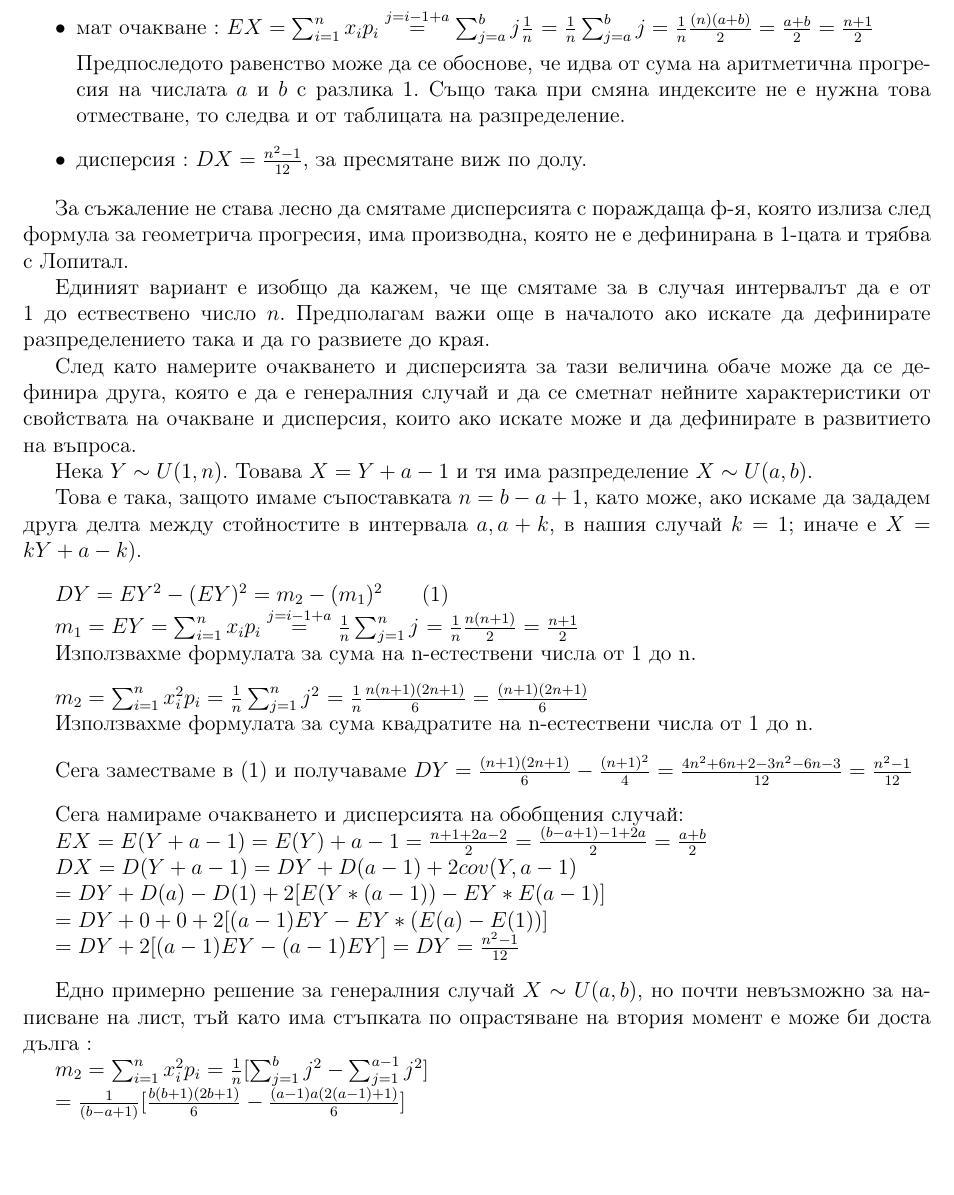
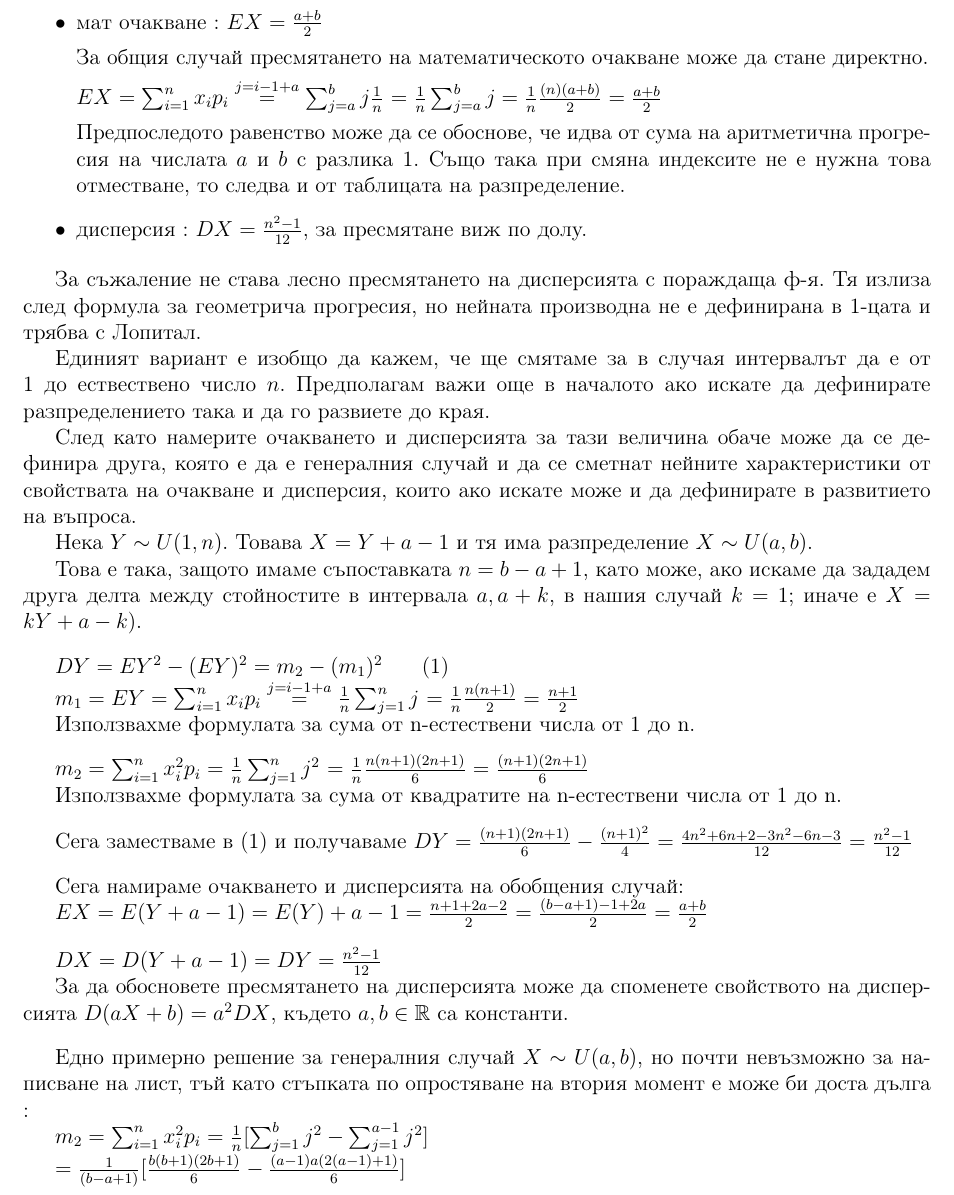
Before and after one commit to kosyonikolov/FinalStupidty2021, a LaTeX document (27/statistics.tex): part of page 6 of 10, cut at the place of the change, the shorter picture padded with empty space. Compiled offline with pdfLaTeX.

Commit message:
fixes on theme 27
made finals calculation of variance shorter and simpler
fix some typos

```diff
--- a/27/statistics.tex
+++ b/27/statistics.tex
@@ -233,8 +233,12 @@ $\phi_\xi(t) = \sum_i t^{x_i}p_i$(степенен ред).
 
 \subsubsection{Числови характеристики}
 \begin{itemize}
-    \item мат очакване : $EX = \sum_{i=1}^n x_ip_i \overset{j=i-1+a}{=} \sum_{j=a}^b j \frac{1}{n}$
-    $= \frac{1}{n} \sum_{j=a}^b j = \frac{1}{n} \frac{(n)(a+b)}{2} = \frac{a+b}{2} = \frac{n+1}{2}$
+    \item мат очакване : $EX = \frac{a+b}{2}$
+
+    За общия случай пресмятането на математическото очакване може да стане директно.
+
+    $EX = \sum_{i=1}^n x_ip_i \overset{j=i-1+a}{=} \sum_{j=a}^b j \frac{1}{n}$
+    $= \frac{1}{n} \sum_{j=a}^b j = \frac{1}{n} \frac{(n)(a+b)}{2} = \frac{a+b}{2}$
 
     Предпоследото равенство може да се обоснове, че идва от сума на аритметична прогресия на числата $a$ и $b$ с разлика
     1. Също така при смяна индексите не е нужна това отместване, то следва и от таблицата на разпределение.
@@ -242,8 +246,8 @@ $\phi_\xi(t) = \sum_i t^{x_i}p_i$(степенен ред).
     \item дисперсия : $DX = \frac{n^2 - 1}{12}$, за пресмятане виж по долу.
 \end{itemize}
 
-За съжаление не става лесно да смятаме дисперсията с пораждаща ф-я, която излиза след формула за геометрича прогресия,
-има производна, която не е дефинирана в 1-цата и трябва с Лопитал.
+За съжаление не става лесно пресмятането на дисперсията с пораждаща ф-я. Тя излиза след формула за геометрича прогресия,
+но нейната производна не е дефинирана в 1-цата и трябва с Лопитал.
 
 Единият вариант е изобщо да кажем, че ще смятаме за в случая интервалът да е от 1 до ествествено число $n$. Предполагам
 важи още в началото ако искате да дефинирате разпределението така и да го развиете до края.
@@ -263,13 +267,13 @@ $DY = EY^2 - (EY)^2  = m_2 - (m_1)^2$ \indent (1)
 $m_1 = EY = \sum_{i=1}^n x_ip_i \overset{j = i-1+a}{=} \frac{1}{n} \sum_{j=1}^n j$
 $ = \frac{1}{n} \frac{n(n+1)}{2} = \frac{n+1}{2}$
 
-Използвахме формулата за сума на n-естествени числа от 1 до n.
+Използвахме формулата за сума от n-естествени числа от 1 до n.
 \vspace{10pt}
 
 $m_2 = \sum_{i=1}^n x_i^2 p_i = \frac{1}{n} \sum_{j=1}^n j^2 $
 $ = \frac{1}{n} \frac{n(n+1)(2n+1)}{6} = \frac{(n+1)(2n+1)}{6}$
 
-Използвахме формулата за сума квадратите на n-естествени числа от 1 до n.
+Използвахме формулата за сума от квадратите на n-естествени числа от 1 до n.
 
 \vspace{10pt}
 Сега заместваме в (1) и получаваме
@@ -280,17 +284,16 @@ $DY = \frac{(n+1)(2n+1)}{6} - \frac{(n+1)^2}{4} = \frac{4n^2+6n+2 - 3n^2-6n-3}{1
 
 $EX = E(Y+a-1) = E(Y) + a - 1 = \frac{n + 1 + 2a - 2}{2} = \frac{(b-a+1) -1 +2a}{2} = \frac{a+b}{2}$
 
-$DX = D(Y+a-1) = DY + D(a-1) + 2cov(Y, a-1) $
+\vspace{10pt}
 
-$= DY + D(a) - D(1) + 2[E(Y*(a-1)) - EY*E(a-1)]$
+$DX = D(Y+a-1) = DY = \frac{n^2 - 1}{12}$
 
-$=DY + 0 + 0 + 2[(a-1)EY - EY*(E(a) - E(1))] $
-
-$= DY + 2[(a-1)EY - (a-1)EY] = DY = \frac{n^2 - 1}{12}$
+За да обосновете  пресмятането на дисперсията може да споменете свойството на дисперсията $D(aX + b) = a^2DX$,
+където $a,b \in \mathbb{R}$ са константи.
 
 \vspace{10pt}
-Едно примерно решение за генералния случай $X \sim U(a, b)$, но почти невъзможно за написване на лист, тъй като има
-стъпката по опрастяване на втория момент е може би доста дълга :
+Едно примерно решение за генералния случай $X \sim U(a, b)$, но почти невъзможно за написване на лист, тъй като
+стъпката по опростяване на втория момент е може би доста дълга :
 
 $m_2 = \sum_{i=1}^n x_i^2 p_i = \frac{1}{n} [\sum_{j=1}^b j^2  - \sum_{j=1}^{a-1} j^2 ]$
 
```
Also changed, not shown: 27/statistics.tex (4 more changed lines).
